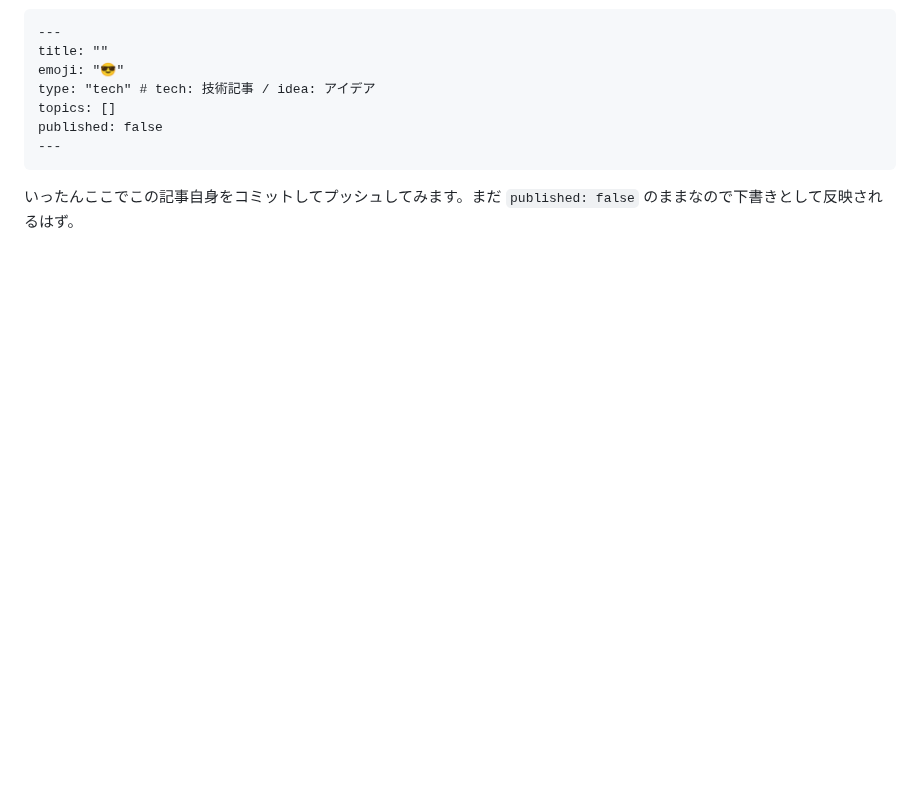
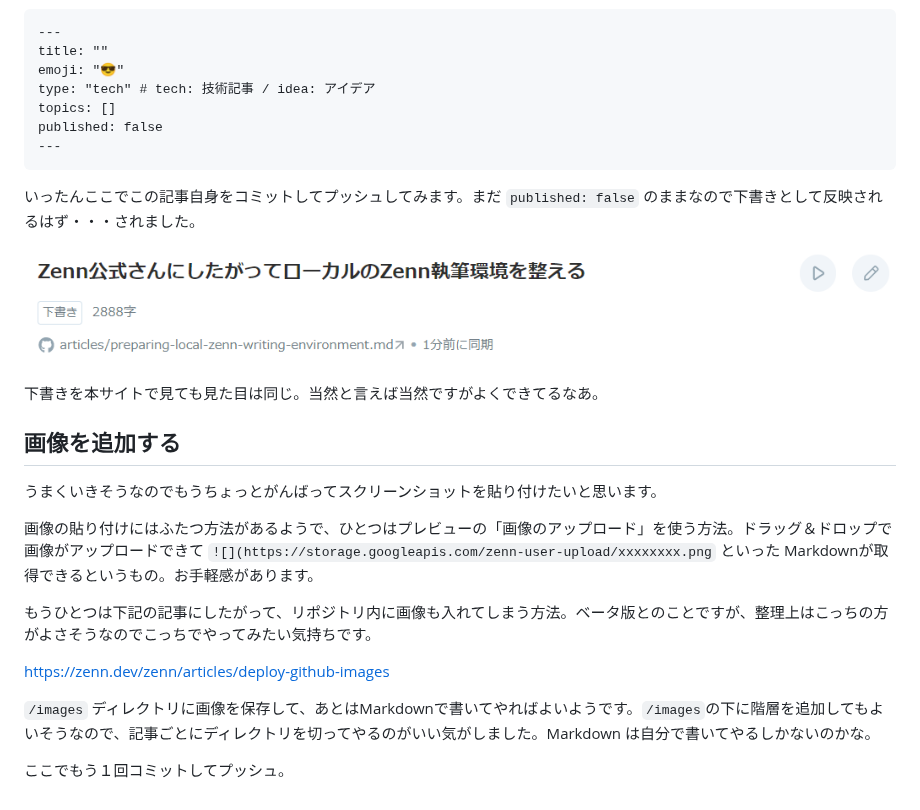
Before and after one commit to koba925/zenn-content, a Markdown page: articles/preparing-local-zenn-writing-environment.md, the part around one of its changes. Drawn GitHub-style; pictures changed too: images/preparing-local-zenn-writing-environment/draft-uploaded.png (added); blank space fills up the shorter version.

````diff
--- a/articles/preparing-local-zenn-writing-environment.md
+++ b/articles/preparing-local-zenn-writing-environment.md
@@ -131,4 +149,22 @@ published: false
 ---
 ```
 
-いったんここでこの記事自身をコミットしてプッシュしてみます。まだ `published: false` のままなので下書きとして反映されるはず。
+いったんここでこの記事自身をコミットしてプッシュしてみます。まだ `published: false` のままなので下書きとして反映されるはず・・・されました。
+
+![draft-uploaded](/images/preparing-local-zenn-writing-environment/draft-uploaded.png)
+
+下書きを本サイトで見ても見た目は同じ。当然と言えば当然ですがよくできてるなあ。
+
+## 画像を追加する
+
+うまくいきそうなのでもうちょっとがんばってスクリーンショットを貼り付けたいと思います。
+
+画像の貼り付けにはふたつ方法があるようで、ひとつはプレビューの「画像のアップロード」を使う方法。ドラッグ＆ドロップで画像がアップロードできて `![](https://storage.googleapis.com/zenn-user-upload/xxxxxxxx.png` といった Markdownが取得できるというもの。お手軽感があります。
+
+もうひとつは下記の記事にしたがって、リポジトリ内に画像も入れてしまう方法。ベータ版とのことですが、整理上はこっちの方がよさそうなのでこっちでやってみたい気持ちです。
+
+https://zenn.dev/zenn/articles/deploy-github-images
+
+`/images` ディレクトリに画像を保存して、あとはMarkdownで書いてやればよいようです。`/images`の下に階層を追加してもよいそうなので、記事ごとにディレクトリを切ってやるのがいい気がしました。Markdown は自分で書いてやるしかないのかな。
+
+ここでもう１回コミットしてプッシュ。
````
Also changed, not shown: other parts of articles/preparing-local-zenn-writing-environment.md (+29 -11 lines), images/preparing-local-zenn-writing-environment/deploy-from-gitlab.png (added), images/preparing-local-zenn-writing-environment/initial-deployment.png (added), images/preparing-local-zenn-writing-environment/option-to-show-link.png (added), images/preparing-local-zenn-writing-environment/zenn-cli-preview.png (added).
